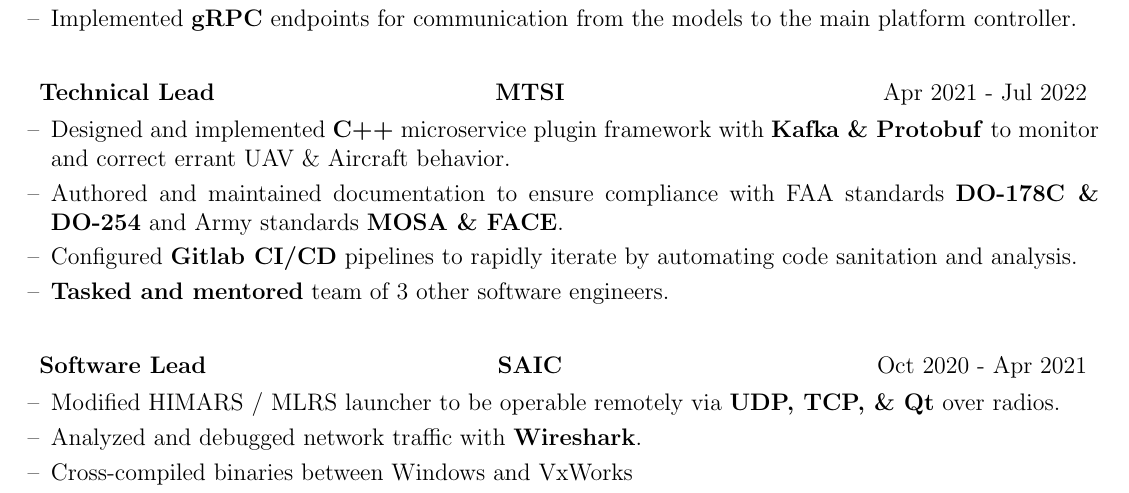
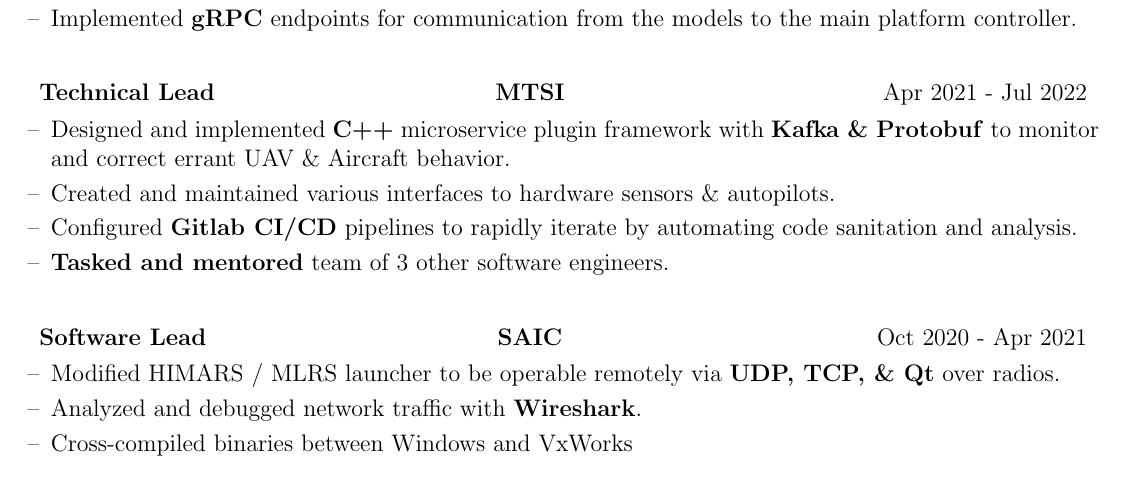
Before and after one commit to Andrew9317/resume, a LaTeX CV (cv.tex): part of page 1 of 2, cut so that both start at the same text. Compiled offline with pdfLaTeX.

Commit message:
Fix old statement

```diff
--- a/cv.tex
+++ b/cv.tex
@@ -165,7 +165,7 @@
         \begin{minipage}[t]{\linewidth}
         \begin{itemize}[nosep,after=\strut, leftmargin=1em, itemsep=3pt]
             \item[--] Designed and implemented \textbf{C++} microservice plugin framework with \textbf{Kafka \& Protobuf} to monitor and correct errant UAV \& Aircraft behavior.
-            \item[--] Authored and maintained documentation to ensure compliance with FAA standards \textbf{DO-178C \& DO-254} and Army standards \textbf{MOSA \& FACE}.
+            \item[--] Created and maintained various interfaces to hardware sensors \& autopilots.
             \item[--] Configured \textbf{Gitlab CI/CD} pipelines to rapidly iterate by automating code sanitation and analysis.
             \item[--] \textbf{Tasked and mentored} team of 3 other software engineers.
         \end{itemize}
```
